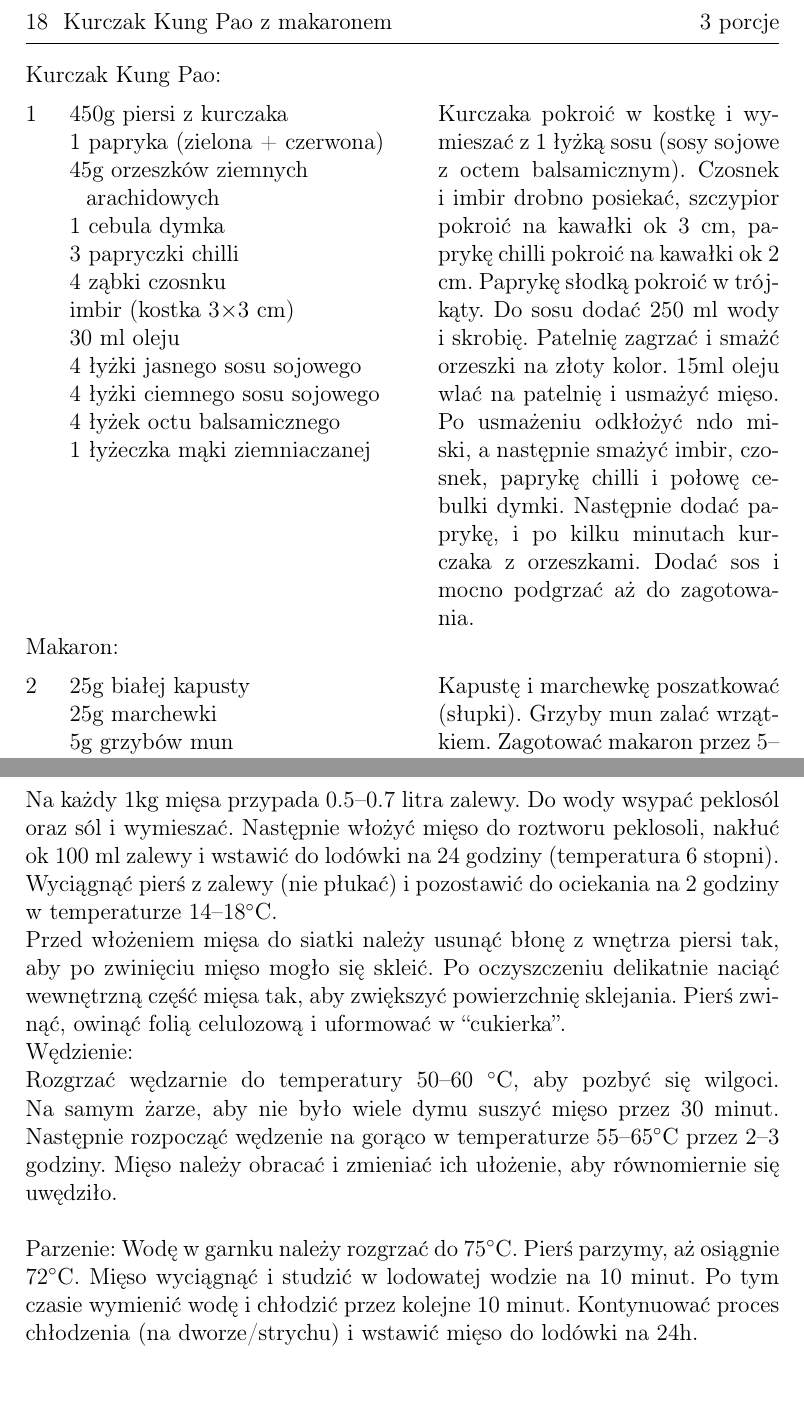
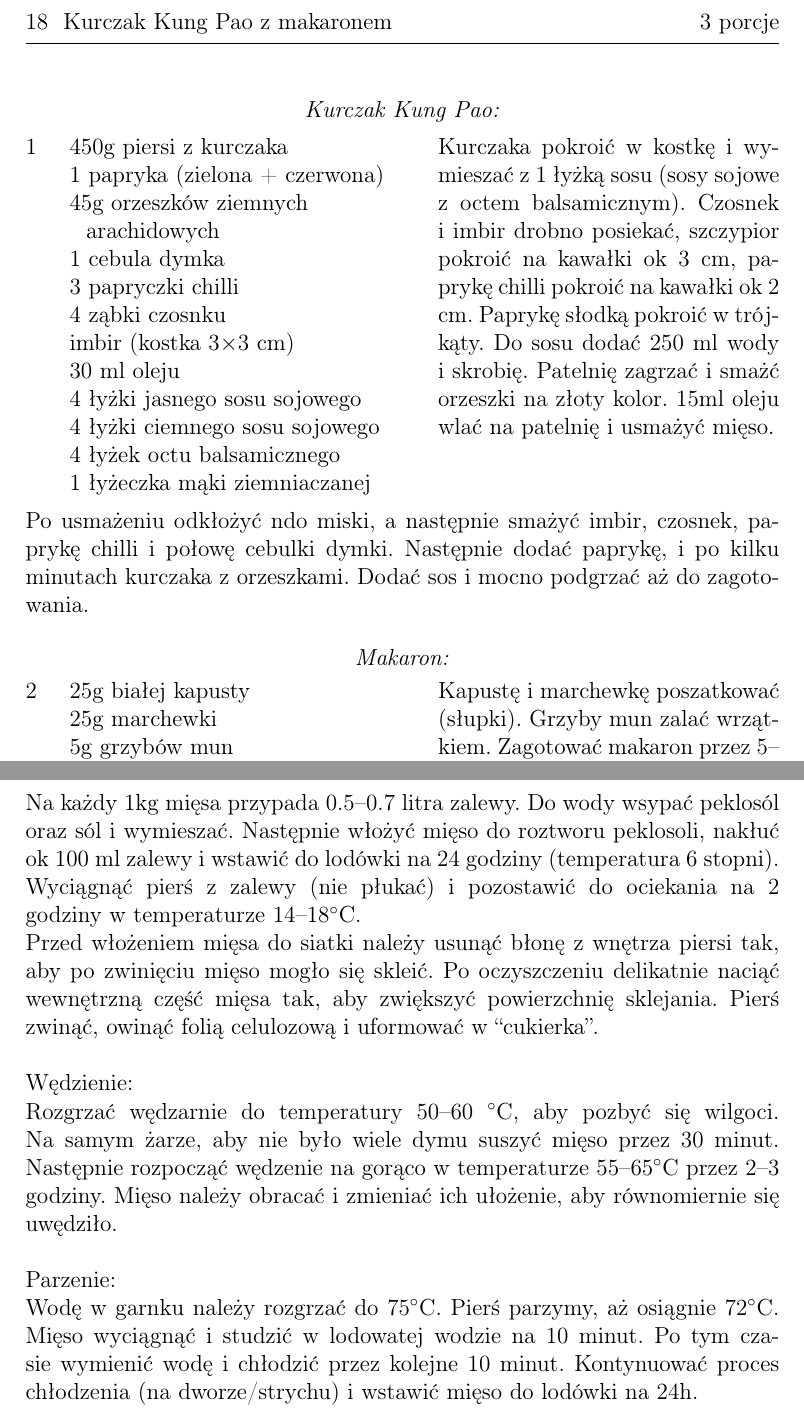
Before and after one commit to Crawenlil/cookbook, a LaTeX document (cookbook.tex): two parts of pages 15 and 28 of 28, joined at a grey line, cut so that both start at the same text. Compiled offline with pdfLaTeX.

Commit message:
Format text

```diff
--- a/cookbook.tex
+++ b/cookbook.tex
@@ -429,7 +438,9 @@ zagęszczenia.
 
 \begin{recipe}{Kurczak Kung Pao z makaronem}{3 porcje}{}
 \freeform%
-Kurczak Kung Pao:
+\begin{center}
+\textit{Kurczak Kung Pao:}
+\end{center}
 \Ingredient{450g piersi z kurczaka}
 \Ingredient{1 papryka (zielona + czerwona)}
 \Ingredient{45g orzeszków ziemnych arachidowych}
@@ -444,10 +455,13 @@ Kurczak Kung Pao:
 \Ingredient{1 łyżeczka mąki ziemniaczanej}
 
 Kurczaka pokroić w kostkę i wymieszać z 1 łyżką sosu (sosy sojowe z octem balsamicznym). Czosnek i imbir drobno posiekać, szczypior pokroić na kawałki ok 3 cm, paprykę chilli pokroić na kawałki ok 2 cm.
-Paprykę słodką pokroić w trójkąty. Do sosu dodać 250 ml wody i skrobię. Patelnię zagrzać i smażć orzeszki na złoty kolor. 15ml oleju wlać na patelnię i usmażyć mięso. Po usmażeniu odkłożyć ndo miski, a następnie smażyć imbir, czosnek, paprykę chilli i połowę cebulki dymki. Następnie dodać paprykę, i po kilku minutach kurczaka z orzeszkami. Dodać sos i mocno podgrzać aż do zagotowania.
+Paprykę słodką pokroić w trójkąty. Do sosu dodać 250 ml wody i skrobię. Patelnię zagrzać i smażć orzeszki na złoty kolor. 15ml oleju wlać na patelnię i usmażyć mięso.
+\freeform%
+Po usmażeniu odkłożyć ndo miski, a następnie smażyć imbir, czosnek, paprykę chilli i połowę cebulki dymki. Następnie dodać paprykę, i po kilku minutach kurczaka z orzeszkami. Dodać sos i mocno podgrzać aż do zagotowania.
 
-\freeform%
-Makaron:
+\begin{center}
+\textit{Makaron:}
+\end{center}
 \Ingredient{25g białej kapusty}
 \Ingredient{25g marchewki}
 \Ingredient{5g grzybów mun}
@@ -878,16 +899,15 @@ Następnie włożyć mięso do roztworu peklosoli, nakłuć ok 100 ml zalewy i w
 
 Wyciągnąć pierś z zalewy (nie płukać) i pozostawić do ociekania na 2 godziny w temperaturze 14--18\0C. \\
 Przed włożeniem mięsa do siatki należy usunąć błonę z wnętrza piersi tak, aby po zwinięciu mięso mogło się skleić. Po oczyszczeniu delikatnie naciąć wewnętrzną część mięsa tak, aby zwiększyć powierzchnię sklejania.
-Pierś zwinąć, owinąć folią celulozową i uformować w ``cukierka''.
+Pierś zwinąć, owinąć folią celulozową i uformować w ``cukierka''. \\
 
-Wędzienie:
-
+Wędzienie: \\
 Rozgrzać wędzarnie do temperatury 50--60 \0C, aby pozbyć się wilgoci.
 Na samym żarze, aby nie było wiele dymu suszyć mięso przez 30 minut.
 Następnie rozpocząć wędzenie na gorąco w temperaturze 55--65\0C przez 2--3 godziny.
 Mięso należy obracać i zmieniać ich ułożenie, aby równomiernie się uwędziło. \\
 
-Parzenie:
+Parzenie: \\
 Wodę w garnku należy rozgrzać do 75\0C. Pierś parzymy, aż osiągnie 72\0C.
 Mięso wyciągnąć i studzić w lodowatej wodzie na 10 minut. Po tym czasie wymienić wodę i chłodzić przez kolejne 10 minut. Kontynuować proces chłodzenia (na dworze/strychu) i wstawić mięso do lodówki na 24h.
 
```
Also changed, not shown: cookbook.tex (28 more changed lines).
